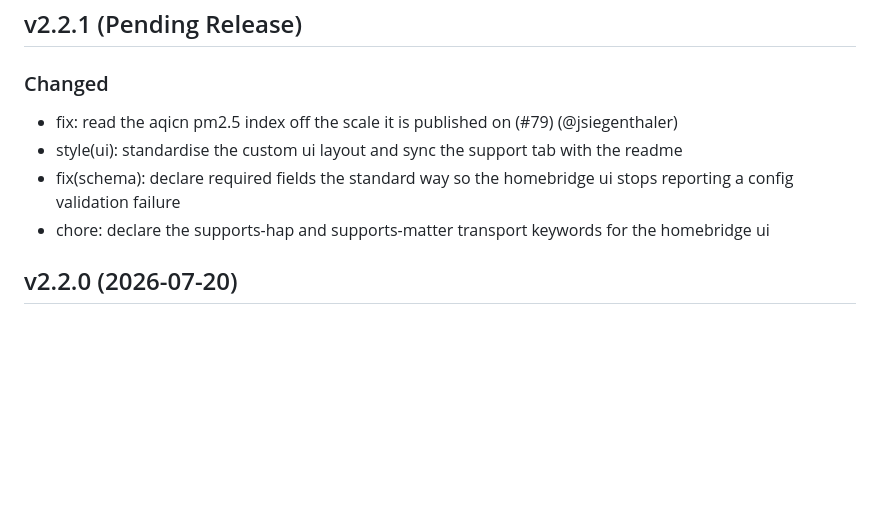
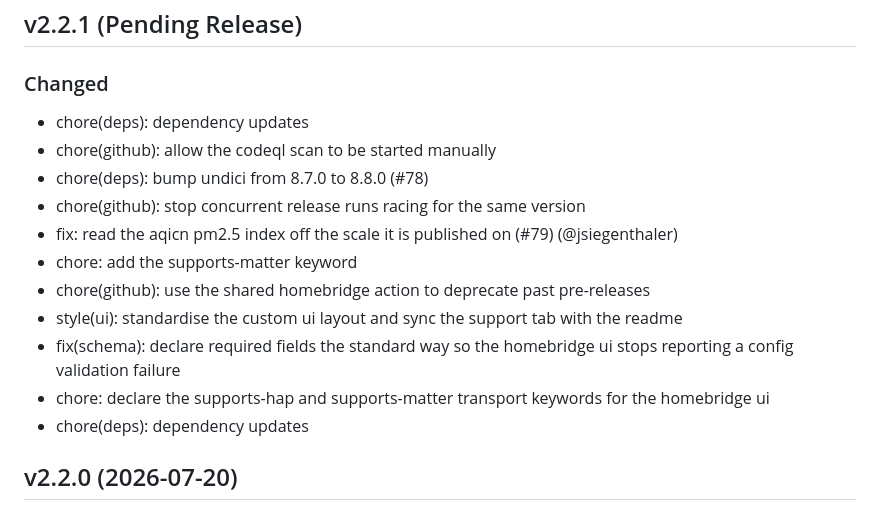
Before and after one commit to homebridge-plugins/homebridge-air, a Markdown page: CHANGELOG.md, the part around the change. GitHub-like rendering; blank space fills up the shorter version.

Commit message:
docs(changelog): list every unreleased commit in the pending section
Co-Authored-By: Claude Opus 5 <noreply@anthropic.com>

```diff
--- a/CHANGELOG.md
+++ b/CHANGELOG.md
@@ -6,10 +6,17 @@ All notable changes to this project will be documented in this file. This projec
 
 ### Changed
 
+- chore(deps): dependency updates
+- chore(github): allow the codeql scan to be started manually
+- chore(deps): bump undici from 8.7.0 to 8.8.0 (#78)
+- chore(github): stop concurrent release runs racing for the same version
 - fix: read the aqicn pm2.5 index off the scale it is published on (#79) (@jsiegenthaler)
+- chore: add the supports-matter keyword
+- chore(github): use the shared homebridge action to deprecate past pre-releases
 - style(ui): standardise the custom ui layout and sync the support tab with the readme
 - fix(schema): declare required fields the standard way so the homebridge ui stops reporting a config validation failure
 - chore: declare the supports-hap and supports-matter transport keywords for the homebridge ui
+- chore(deps): dependency updates
 
 ## v2.2.0 (2026-07-20)
 
```
